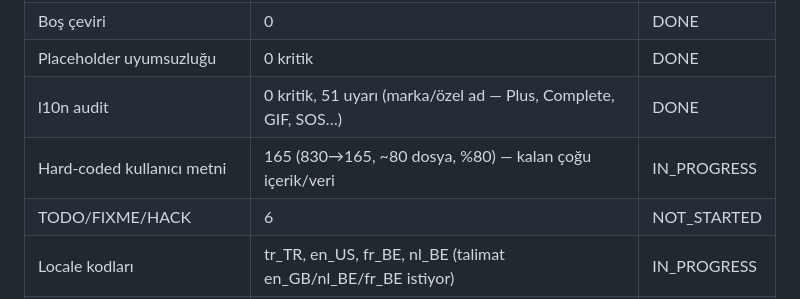
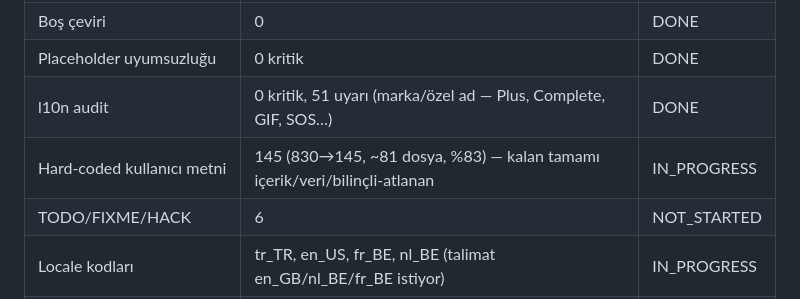
Before and after one commit to mcemkoca/familyhub, a Markdown page: docs/AUTONOMOUS_PROGRESS.md, the part around the change. Rendered like a GitHub page.

Commit message:
docs: hard-coded metrik 145 (%83) — UI sweep tamam, kalan içerik/veri
Co-Authored-By: Claude Opus 4.8 <noreply@anthropic.com>

```diff
--- a/docs/AUTONOMOUS_PROGRESS.md
+++ b/docs/AUTONOMOUS_PROGRESS.md
@@ -20,7 +20,7 @@ _Son güncelleme: 2026-07-12 (Europe/Brussels) · Otonom oturum_
 | Boş çeviri | 0 | DONE |
 | Placeholder uyumsuzluğu | 0 kritik | DONE |
 | l10n audit | 0 kritik, 51 uyarı (marka/özel ad — Plus, Complete, GIF, SOS…) | DONE |
-| Hard-coded kullanıcı metni | 165 (830→165, ~80 dosya, %80) — kalan çoğu içerik/veri | IN_PROGRESS |
+| Hard-coded kullanıcı metni | 145 (830→145, ~81 dosya, %83) — kalan tamamı içerik/veri/bilinçli-atlanan | IN_PROGRESS |
 | TODO/FIXME/HACK | 6 | NOT_STARTED |
 | Locale kodları | tr_TR, en_US, fr_BE, nl_BE (talimat en_GB/nl_BE/fr_BE istiyor) | IN_PROGRESS |
 | Çok-dilli içerik modeli | yok → ekleniyor | IN_PROGRESS |
```
